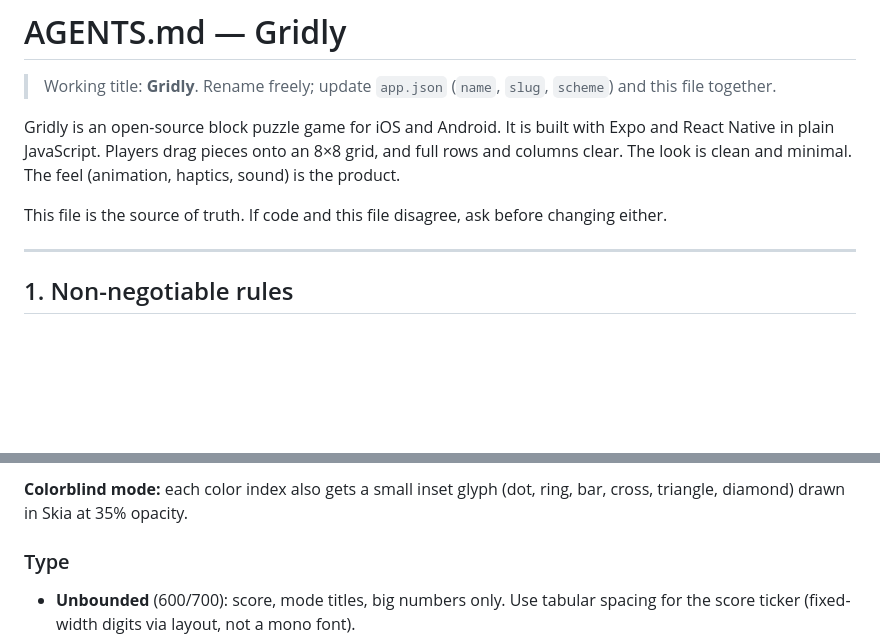
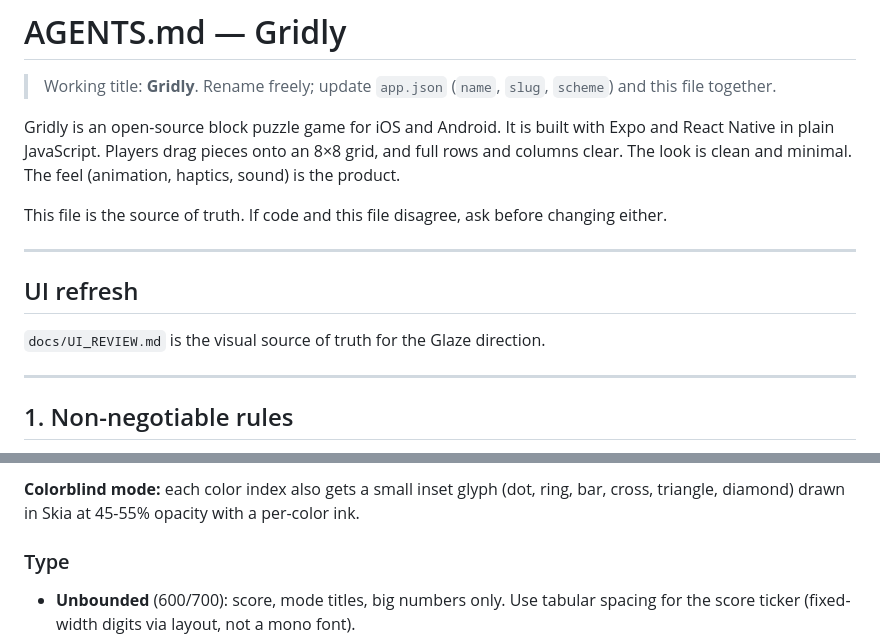
Before and after one commit to DhrubaDC1/gridly, a Markdown page: AGENTS.md, 2 parts joined by grey strips. GitHub-like rendering; blank space fills up the shorter version.

```diff
--- a/AGENTS.md
+++ b/AGENTS.md
@@ -5,6 +5,12 @@
 Gridly is an open-source block puzzle game for iOS and Android. It is built with Expo and React Native in plain JavaScript. Players drag pieces onto an 8×8 grid, and full rows and columns clear. The look is clean and minimal. The feel (animation, haptics, sound) is the product.
 
 This file is the source of truth. If code and this file disagree, ask before changing either.
+
+---
+
+## UI refresh
+
+`docs/UI_REVIEW.md` is the visual source of truth for the Glaze direction.
 
 ---
 
@@ -406,5 +430,5 @@ Block colors (same in both themes; slightly lift brightness in dark):
 
-**Colorblind mode:** each color index also gets a small inset glyph (dot, ring, bar, cross, triangle, diamond) drawn in Skia at 35% opacity.
+**Colorblind mode:** each color index also gets a small inset glyph (dot, ring, bar, cross, triangle, diamond) drawn in Skia at 45-55% opacity with a per-color ink.
 
 ### Type
 - **Unbounded** (600/700): score, mode titles, big numbers only. Use tabular spacing for the score ticker (fixed-width digits via layout, not a mono font).
```
Also changed, not shown: other parts of AGENTS.md (+55 -29 lines).
